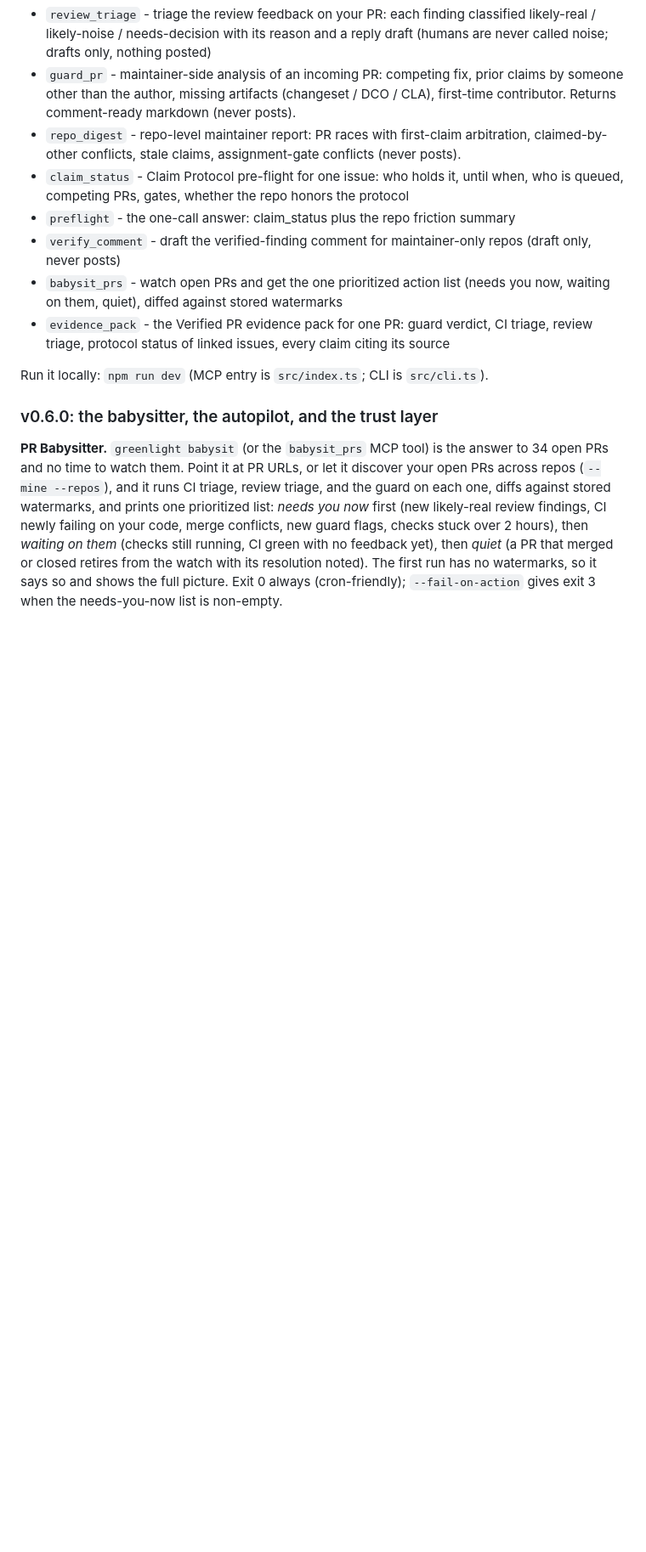
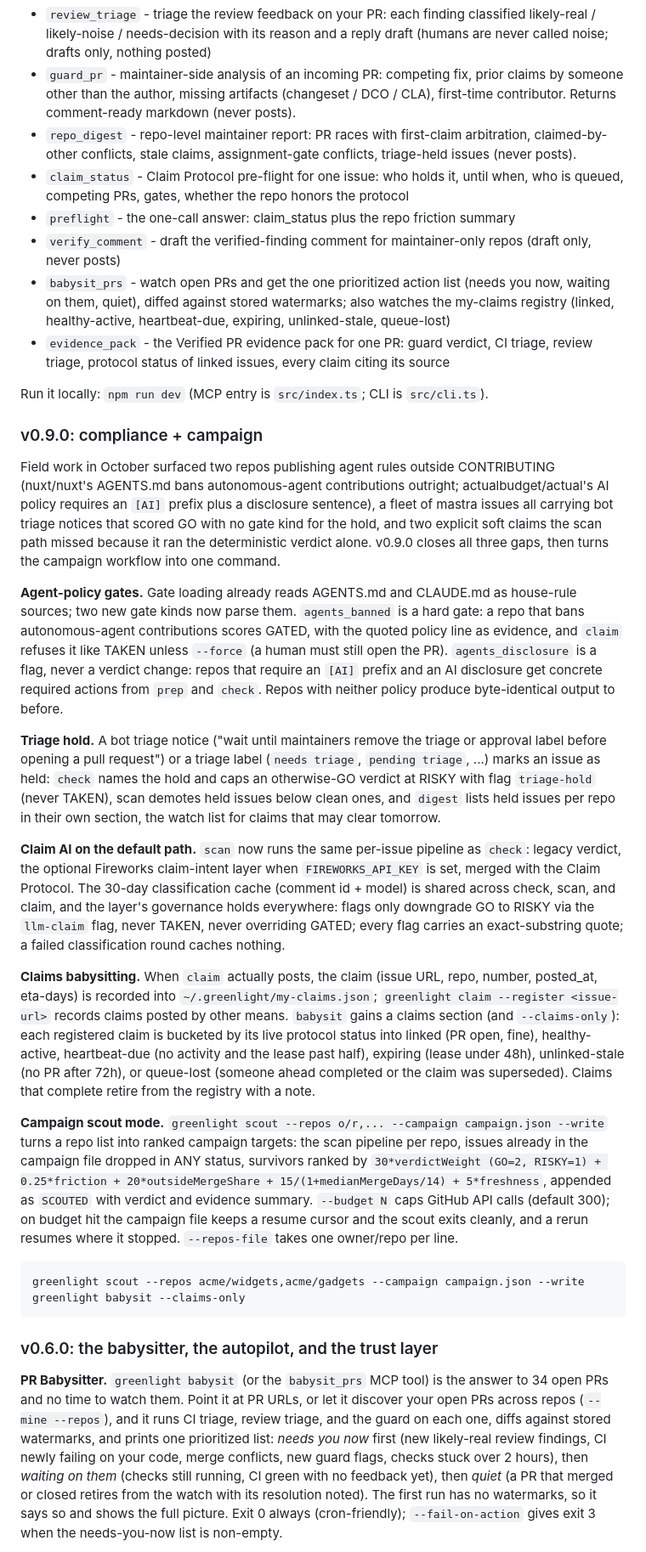
Before and after one commit to CloudCorpRecords/greenlight, a Markdown page: README.md, the part around one of its changes. Shown at 85% size. Drawn GitHub-style; blank space fills up the shorter version.

Commit message:
Greenlight v0.9.0: README docs for the compliance + campaign release
v0.9.0 section (agent-policy gates, triage hold, claim AI on scan,
claims babysitting, scout), CLI examples, MCP tool descriptions.

Signed-off-by: Rene Turcios <95189389+CloudCorpRecords@users.noreply.github.com>

````diff
--- a/README.md
+++ b/README.md
@@ -256,14 +262,33 @@ Tools:
 * `ci_triage` - classify each failing check on a PR as pre-existing, likely-yours, indeterminate (with a stated lean), or external-blocker, by comparing against the base branch's recent check history
 * `review_triage` - triage the review feedback on your PR: each finding classified likely-real / likely-noise / needs-decision with its reason and a reply draft (humans are never called noise; drafts only, nothing posted)
 * `guard_pr` - maintainer-side analysis of an incoming PR: competing fix, prior claims by someone other than the author, missing artifacts (changeset / DCO / CLA), first-time contributor. Returns comment-ready markdown (never posts).
-* `repo_digest` - repo-level maintainer report: PR races with first-claim arbitration, claimed-by-other conflicts, stale claims, assignment-gate conflicts (never posts).
+* `repo_digest` - repo-level maintainer report: PR races with first-claim arbitration, claimed-by-other conflicts, stale claims, assignment-gate conflicts, triage-held issues (never posts).
 * `claim_status` - Claim Protocol pre-flight for one issue: who holds it, until when, who is queued, competing PRs, gates, whether the repo honors the protocol
 * `preflight` - the one-call answer: claim_status plus the repo friction summary
 * `verify_comment` - draft the verified-finding comment for maintainer-only repos (draft only, never posts)
-* `babysit_prs` - watch open PRs and get the one prioritized action list (needs you now, waiting on them, quiet), diffed against stored watermarks
+* `babysit_prs` - watch open PRs and get the one prioritized action list (needs you now, waiting on them, quiet), diffed against stored watermarks; also watches the my-claims registry (linked, healthy-active, heartbeat-due, expiring, unlinked-stale, queue-lost)
 * `evidence_pack` - the Verified PR evidence pack for one PR: guard verdict, CI triage, review triage, protocol status of linked issues, every claim citing its source
 
 Run it locally: `npm run dev` (MCP entry is `src/index.ts`; CLI is `src/cli.ts`).
+
+### v0.9.0: compliance + campaign
+
+Field work in October surfaced two repos publishing agent rules outside CONTRIBUTING (nuxt/nuxt's AGENTS.md bans autonomous-agent contributions outright; actualbudget/actual's AI policy requires an `[AI]` prefix plus a disclosure sentence), a fleet of mastra issues all carrying bot triage notices that scored GO with no gate kind for the hold, and two explicit soft claims the scan path missed because it ran the deterministic verdict alone. v0.9.0 closes all three gaps, then turns the campaign workflow into one command.
+
+**Agent-policy gates.** Gate loading already reads AGENTS.md and CLAUDE.md as house-rule sources; two new gate kinds now parse them. `agents_banned` is a hard gate: a repo that bans autonomous-agent contributions scores GATED, with the quoted policy line as evidence, and `claim` refuses it like TAKEN unless `--force` (a human must still open the PR). `agents_disclosure` is a flag, never a verdict change: repos that require an `[AI]` prefix and an AI disclosure get concrete required actions from `prep` and `check`. Repos with neither policy produce byte-identical output to before.
+
+**Triage hold.** A bot triage notice ("wait until maintainers remove the triage or approval label before opening a pull request") or a triage label (`needs triage`, `pending triage`, ...) marks an issue as held: `check` names the hold and caps an otherwise-GO verdict at RISKY with flag `triage-hold` (never TAKEN), scan demotes held issues below clean ones, and `digest` lists held issues per repo in their own section, the watch list for claims that may clear tomorrow.
+
+**Claim AI on the default path.** `scan` now runs the same per-issue pipeline as `check`: legacy verdict, the optional Fireworks claim-intent layer when `FIREWORKS_API_KEY` is set, merged with the Claim Protocol. The 30-day classification cache (comment id + model) is shared across check, scan, and claim, and the layer's governance holds everywhere: flags only downgrade GO to RISKY via the `llm-claim` flag, never TAKEN, never overriding GATED; every flag carries an exact-substring quote; a failed classification round caches nothing.
+
+**Claims babysitting.** When `claim` actually posts, the claim (issue URL, repo, number, posted_at, eta-days) is recorded into `~/.greenlight/my-claims.json`; `greenlight claim --register <issue-url>` records claims posted by other means. `babysit` gains a claims section (and `--claims-only`): each registered claim is bucketed by its live protocol status into linked (PR open, fine), healthy-active, heartbeat-due (no activity and the lease past half), expiring (lease under 48h), unlinked-stale (no PR after 72h), or queue-lost (someone ahead completed or the claim was superseded). Claims that complete retire from the registry with a note.
+
+**Campaign scout mode.** `greenlight scout --repos o/r,... --campaign campaign.json --write` turns a repo list into ranked campaign targets: the scan pipeline per repo, issues already in the campaign file dropped in ANY status, survivors ranked by `30*verdictWeight (GO=2, RISKY=1) + 0.25*friction + 20*outsideMergeShare + 15/(1+medianMergeDays/14) + 5*freshness`, appended as `SCOUTED` with verdict and evidence summary. `--budget N` caps GitHub API calls (default 300); on budget hit the campaign file keeps a resume cursor and the scout exits cleanly, and a rerun resumes where it stopped. `--repos-file` takes one owner/repo per line.
+
+```bash
+greenlight scout --repos acme/widgets,acme/gadgets --campaign campaign.json --write
+greenlight babysit --claims-only
+```
 
 ### v0.6.0: the babysitter, the autopilot, and the trust layer
 
````
Also changed, not shown: other parts of README.md (+6 -0 lines).
